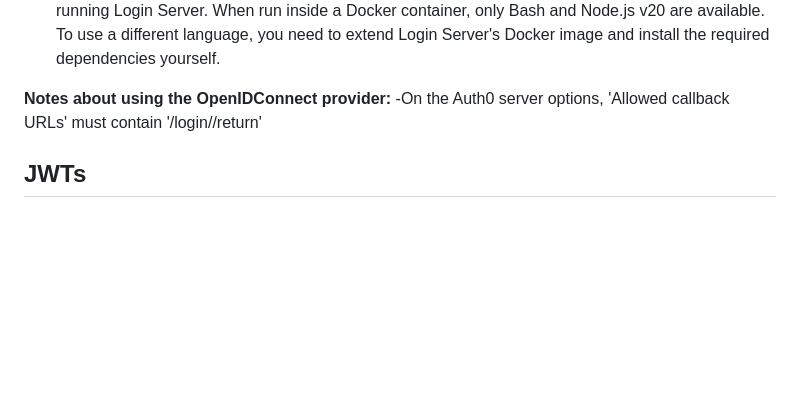
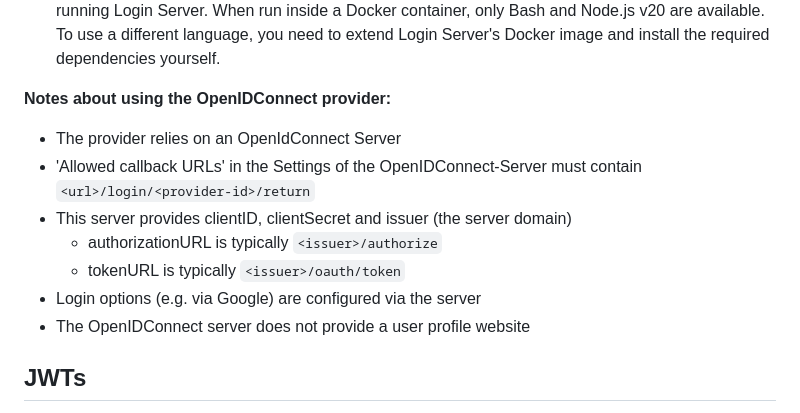
Before and after one commit to gbv/login-server, a Markdown page: README.md, the part around the change. GitHub-like rendering; blank space fills up the shorter version.

Commit message:
Update README.md: OpenIDConnect provider

```diff
--- a/README.md
+++ b/README.md
@@ -404,8 +404,13 @@ You can adjust the path to the `providers.json` file with `PROVIDERS_PATH` in `.
 - Whatever language or environment the script is using needs to be available on the host that is running Login Server. When run inside a Docker container, only Bash and Node.js v20 are available. To use a different language, you need to extend Login Server's Docker image and install the required dependencies yourself.
 
 **Notes about using the OpenIDConnect provider:**
--On the Auth0 server options, 'Allowed callback URLs' must contain '<url>/login/<provider-id>/return'
-
+- The provider relies on an  OpenIdConnect Server
+- 'Allowed callback URLs' in the Settings of the OpenIDConnect-Server must contain `<url>/login/<provider-id>/return`
+- This server provides clientID, clientSecret and issuer (the server domain)
+  - authorizationURL is typically `<issuer>/authorize`
+  - tokenURL is typically `<issuer>/oauth/token`
+- Login options (e.g. via Google) are configured via the server
+- The OpenIDConnect server does not provide a user profile website
 
 ## JWTs
 login-server offers JSON Web Tokens that can be used to authenticate against other services (like [jskos-server](https://github.com/gbv/jskos-server)). [jsonwebtoken](https://github.com/auth0/node-jsonwebtoken) is used for signing the tokens.
```
